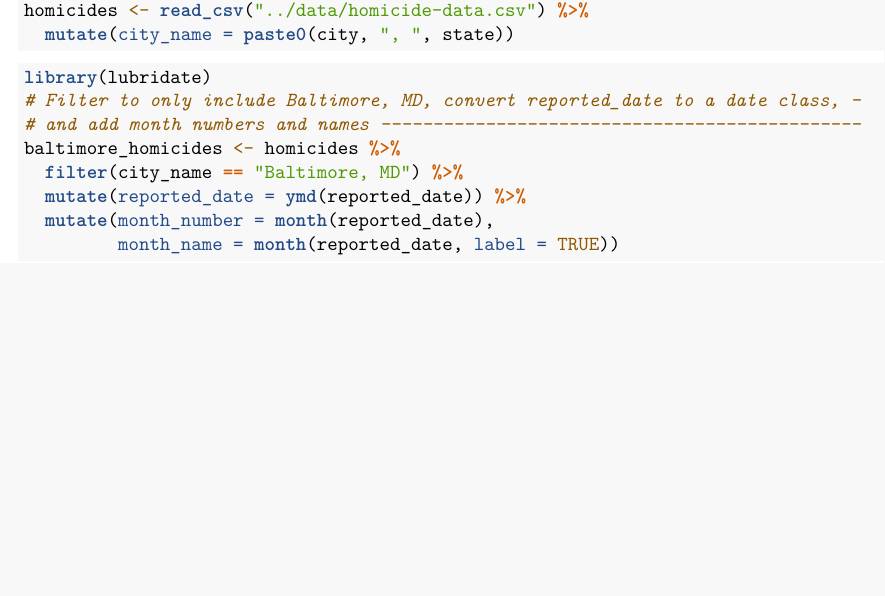
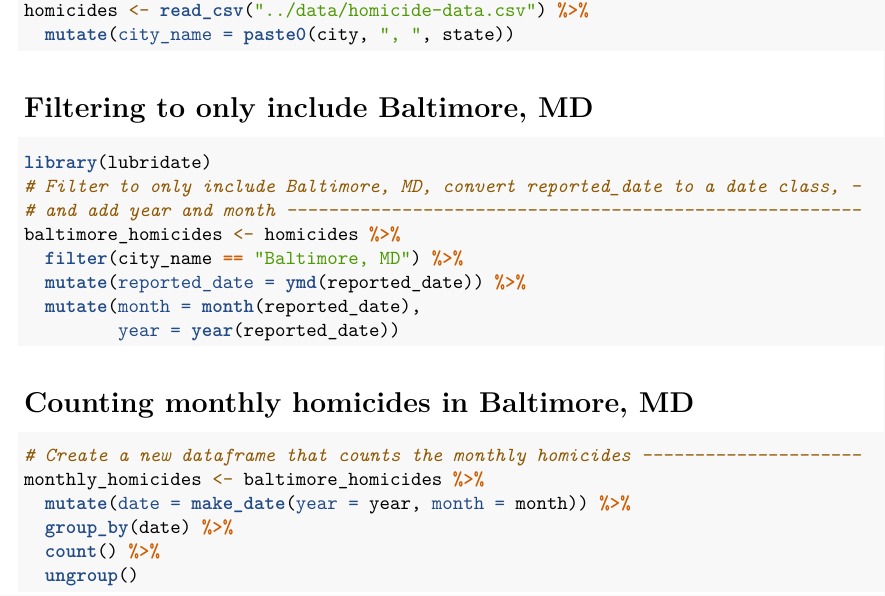
Before and after one commit to gamcewen/homework_5, an R Markdown document (writing/hw_answers.Rmd): part of the page, cut so that both start at the same text, the shorter picture padded with empty space. Rendered offline with R 4.5, knitr and Pandoc, then LaTeX, with nearby package versions.

Commit message:
Added a section counting monthly homicides in Baltimore, MD

````diff
--- a/writing/hw_answers.Rmd
+++ b/writing/hw_answers.Rmd
@@ -22,13 +22,26 @@ library(readr)
 homicides <- read_csv("../data/homicide-data.csv") %>%
   mutate(city_name = paste0(city, ", ", state))
 ```
+# Filtering to only include Baltimore, MD
+
 ```{r filter_baltimore}
 library(lubridate)
 # Filter to only include Baltimore, MD, convert reported_date to a date class, -
-# and add month numbers and names ----------------------------------------------
+# and add year and month -------------------------------------------------------
 baltimore_homicides <- homicides %>%
   filter(city_name == "Baltimore, MD") %>%
   mutate(reported_date = ymd(reported_date)) %>%
-  mutate(month_number = month(reported_date),
-         month_name = month(reported_date, label = TRUE))
+  mutate(month = month(reported_date),
+         year = year(reported_date))
 ```
+
+# Counting monthly homicides in Baltimore, MD
+
+```{r count_homicides}
+# Create a new dataframe that counts the monthly homicides ---------------------
+monthly_homicides <- baltimore_homicides %>%
+  mutate(date = make_date(year = year, month = month)) %>%
+  group_by(date) %>%
+  count() %>%
+  ungroup()
+```
````
